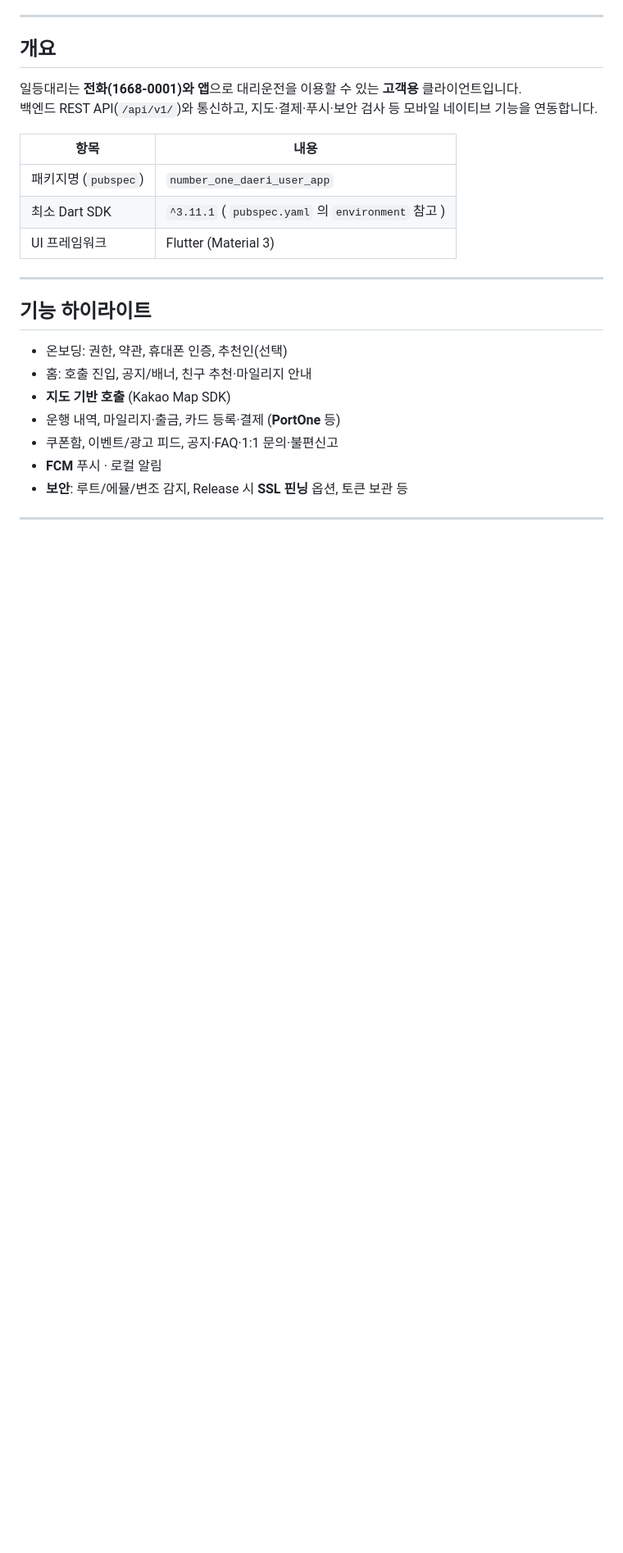
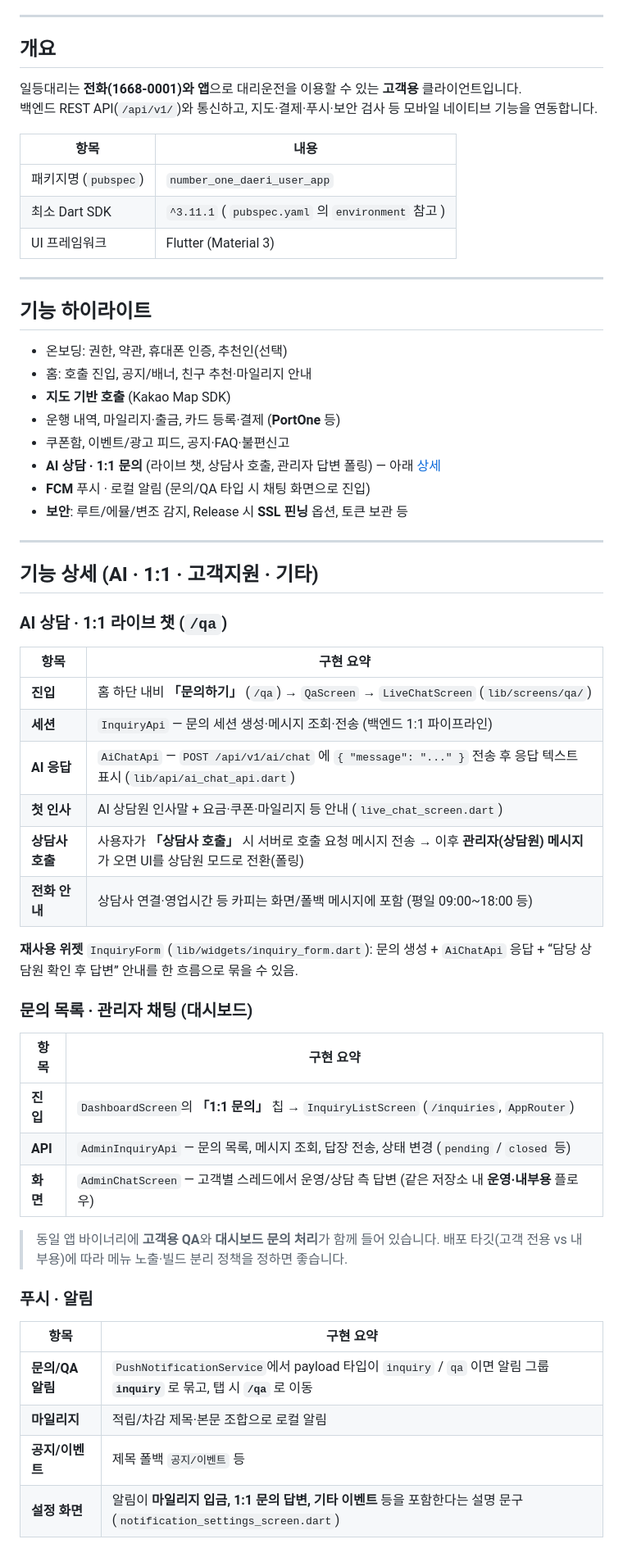
Before and after one commit to oh1marin/Number-One-Daeri-user-app, a Markdown page: README.md, the part around one of its changes. Shown at 82% size. Rendered like a GitHub page; blank space fills up the shorter version.

Commit message:
docs(readme): expand CS/AI section, drop cash receipt from docs
- Document AI chat, inquiry admin flow, push, payment extras
- Remove cash receipt row from README (per product copy)

Co-authored-by: Cursor <cursoragent@cursor.com>

```diff
--- a/README.md
+++ b/README.md
@@ -47,6 +48,46 @@
 - 홈: 호출 진입, 공지/배너, 친구 추천·마일리지 안내
 - **지도 기반 호출** (Kakao Map SDK)
 - 운행 내역, 마일리지·출금, 카드 등록·결제 (**PortOne** 등)
-- 쿠폰함, 이벤트/광고 피드, 공지·FAQ·1:1 문의·불편신고
-- **FCM** 푸시 · 로컬 알림
+- 쿠폰함, 이벤트/광고 피드, 공지·FAQ·불편신고
+- **AI 상담 · 1:1 문의** (라이브 챗, 상담사 호출, 관리자 답변 폴링) — 아래 [상세](#features-detail)
+- **FCM** 푸시 · 로컬 알림 (문의/QA 타입 시 채팅 화면으로 진입)
 - **보안**: 루트/에뮬/변조 감지, Release 시 **SSL 핀닝** 옵션, 토큰 보관 등
+
+---
+
+<a id="features-detail"></a>
+
+## 기능 상세 (AI · 1:1 · 고객지원 · 기타)
+
+### AI 상담 · 1:1 라이브 챗 (`/qa`)
+
+| 항목 | 구현 요약 |
+|------|-----------|
+| **진입** | 홈 하단 내비 **「문의하기」** (`/qa`) → `QaScreen` → `LiveChatScreen` (`lib/screens/qa/`) |
+| **세션** | `InquiryApi` — 문의 세션 생성·메시지 조회·전송 (백엔드 1:1 파이프라인) |
+| **AI 응답** | `AiChatApi` — `POST /api/v1/ai/chat` 에 `{ "message": "..." }` 전송 후 응답 텍스트 표시 (`lib/api/ai_chat_api.dart`) |
+| **첫 인사** | AI 상담원 인사말 + 요금·쿠폰·마일리지 등 안내 (`live_chat_screen.dart`) |
+| **상담사 호출** | 사용자가 **「상담사 호출」** 시 서버로 호출 요청 메시지 전송 → 이후 **관리자(상담원) 메시지**가 오면 UI를 상담원 모드로 전환(폴링) |
+| **전화 안내** | 상담사 연결·영업시간 등 카피는 화면/폴백 메시지에 포함 (평일 09:00~18:00 등) |
+
+**재사용 위젯** `InquiryForm` (`lib/widgets/inquiry_form.dart`): 문의 생성 + `AiChatApi` 응답 + “담당 상담원 확인 후 답변” 안내를 한 흐름으로 묶을 수 있음.
+
+### 문의 목록 · 관리자 채팅 (대시보드)
+
+| 항목 | 구현 요약 |
+|------|-----------|
+| **진입** | `DashboardScreen`의 **「1:1 문의」** 칩 → `InquiryListScreen` (`/inquiries`, `AppRouter`) |
+| **API** | `AdminInquiryApi` — 문의 목록, 메시지 조회, 답장 전송, 상태 변경 (`pending` / `closed` 등) |
+| **화면** | `AdminChatScreen` — 고객별 스레드에서 운영/상담 측 답변 (같은 저장소 내 **운영·내부용** 플로우) |
+
+> 동일 앱 바이너리에 **고객용 QA**와 **대시보드 문의 처리**가 함께 들어 있습니다. 배포 타깃(고객 전용 vs 내부용)에 따라 메뉴 노출·빌드 분리 정책을 정하면 좋습니다.
+
+### 푸시 · 알림
+
+| 항목 | 구현 요약 |
+|------|-----------|
+| **문의/QA 알림** | `PushNotificationService`에서 payload 타입이 `inquiry` / `qa` 이면 알림 그룹 **`inquiry`** 로 묶고, 탭 시 **`/qa`** 로 이동 |
+| **마일리지** | 적립/차감 제목·본문 조합으로 로컬 알림 |
+| **공지/이벤트** | 제목 폴백 `공지/이벤트` 등 |
+| **설정 화면** | 알림이 **마일리지 입금, 1:1 문의 답변, 기타 이벤트** 등을 포함한다는 설명 문구 (`notification_settings_screen.dart`) |
+
```
Also changed, not shown: other parts of README.md (+19 -0 lines).
